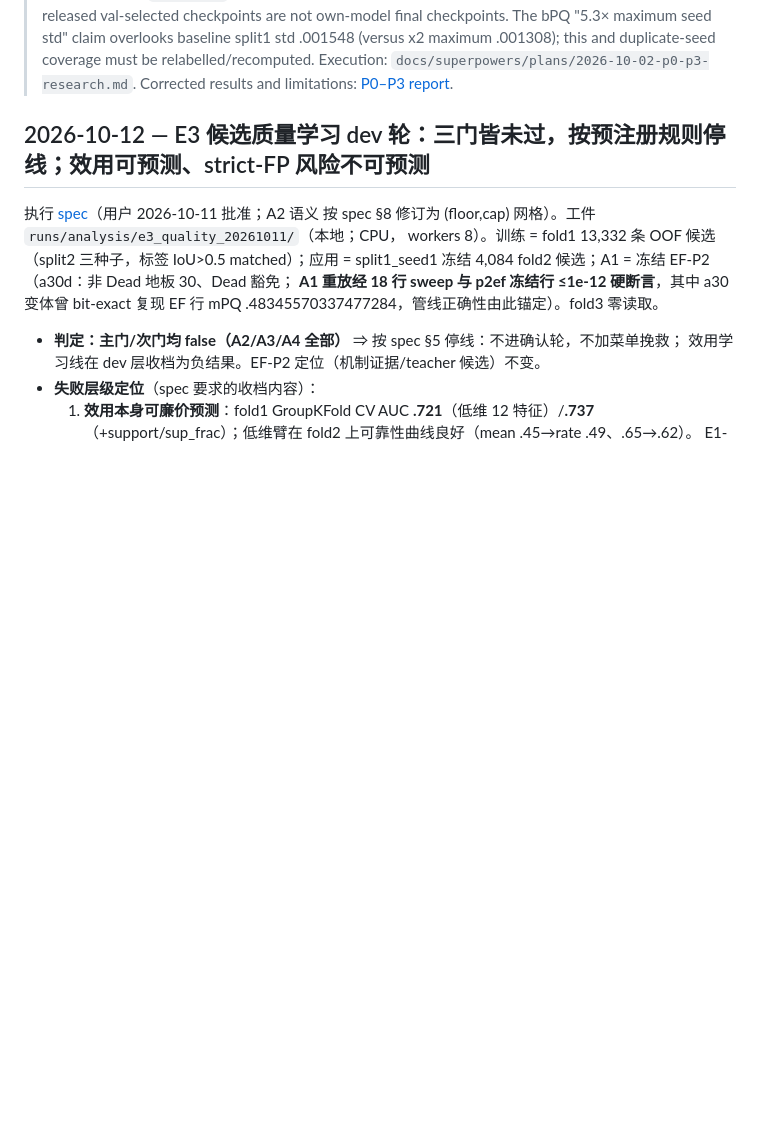
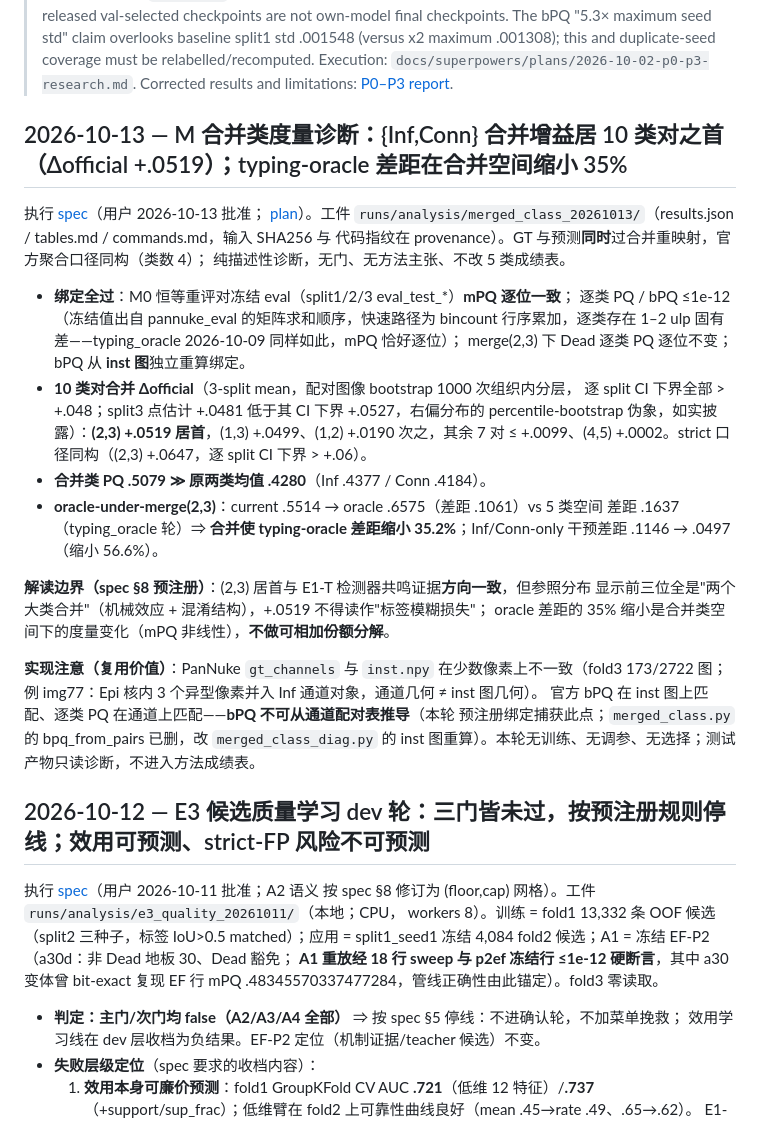
Before and after one commit to henryhuge423/bdd26, a Markdown page: docs/findings.md, the part around the change. Rendered like a GitHub page; blank space fills up the shorter version.

Commit message:
docs: M merged-class diagnostic verdict (descriptive, no gates; bindings bit-exact)
Co-Authored-By: Claude Code <noreply@anthropic.com>

```diff
--- a/docs/findings.md
+++ b/docs/findings.md
@@ -38,6 +38,38 @@
 > x2 maximum .001308); this and duplicate-seed coverage must be relabelled/recomputed.
 > Execution: `docs/superpowers/plans/2026-10-02-p0-p3-research.md`. Corrected results and
 > limitations: [P0–P3 report](P0_P3_RESULTS_2026-10-02.md).
+
+## 2026-10-13 — M 合并类度量诊断：{Inf,Conn} 合并增益居 10 类对之首（Δofficial +.0519）；typing-oracle 差距在合并空间缩小 35%
+
+执行 [spec](superpowers/specs/2026-10-13-merged-class-m-design.md)（用户 2026-10-13 批准；
+[plan](superpowers/plans/2026-10-13-merged-class-m.md)）。工件
+`runs/analysis/merged_class_20261013/`（results.json / tables.md / commands.md，输入 SHA256 与
+代码指纹在 provenance）。GT 与预测**同时**过合并重映射，官方聚合口径同构（类数 4）；
+纯描述性诊断，无门、无方法主张、不改 5 类成绩表。
+
+- **绑定全过**：M0 恒等重评对冻结 eval（split1/2/3 eval_test_*）**mPQ 逐位一致**；
+  逐类 PQ / bPQ ≤1e-12（冻结值出自 pannuke_eval 的矩阵求和顺序，快速路径为 bincount
+  行序累加，逐类存在 1–2 ulp 固有差——typing_oracle 2026-10-09 同样如此，mPQ 恰好逐位）；
+  merge(2,3) 下 Dead 逐类 PQ 逐位不变；bPQ 从 **inst 图**独立重算绑定。
+- **10 类对合并 Δofficial**（3-split mean，配对图像 bootstrap 1000 次组织内分层，
+  逐 split CI 下界全部 > +.048；split3 点估计 +.0481 低于其 CI 下界 +.0527，右偏分布的
+  percentile-bootstrap 伪象，如实披露）：**(2,3) +.0519 居首**，(1,3) +.0499、(1,2) +.0190
+  次之，其余 7 对 ≤ +.0099、(4,5) +.0002。strict 口径同构（(2,3) +.0647，逐 split
+  CI 下界 > +.06）。
+- **合并类 PQ .5079 ≫ 原两类均值 .4280**（Inf .4377 / Conn .4184）。
+- **oracle-under-merge(2,3)**：current .5514 → oracle .6575（差距 .1061）vs 5 类空间
+  差距 .1637（typing_oracle 轮）⇒ **合并使 typing-oracle 差距缩小 35.2%**；Inf/Conn-only
+  干预差距 .1146 → .0497（缩小 56.6%）。
+
+**解读边界（spec §8 预注册）**：(2,3) 居首与 E1-T 检测器共鸣证据**方向一致**，但参照分布
+显示前三位全是"两个大类合并"（机械效应 + 混淆结构），+.0519 不得读作"标签模糊损失"；
+oracle 差距的 35% 缩小是合并类空间下的度量变化（mPQ 非线性），**不做可相加份额分解**。
+
+**实现注意（复用价值）**：PanNuke `gt_channels` 与 `inst.npy` 在少数像素上不一致（fold3
+173/2722 图；例 img77：Epi 核内 3 个异型像素并入 Inf 通道对象，通道几何 ≠ inst 图几何）。
+官方 bPQ 在 inst 图上匹配、逐类 PQ 在通道上匹配——**bPQ 不可从通道配对表推导**（本轮
+预注册绑定捕获此点；`merged_class.py` 的 bpq_from_pairs 已删，改 `merged_class_diag.py`
+的 inst 图重算）。本轮无训练、无调参、无选择；测试产物只读诊断，不进入方法成绩表。
 
 ## 2026-10-12 — E3 候选质量学习 dev 轮：三门皆未过，按预注册规则停线；效用可预测、strict-FP 风险不可预测
 
```
